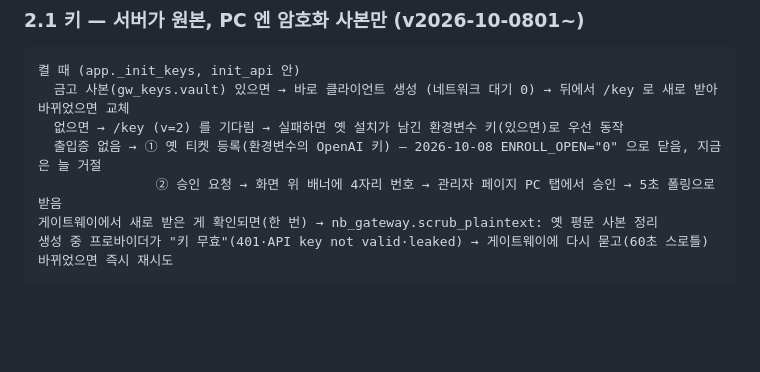
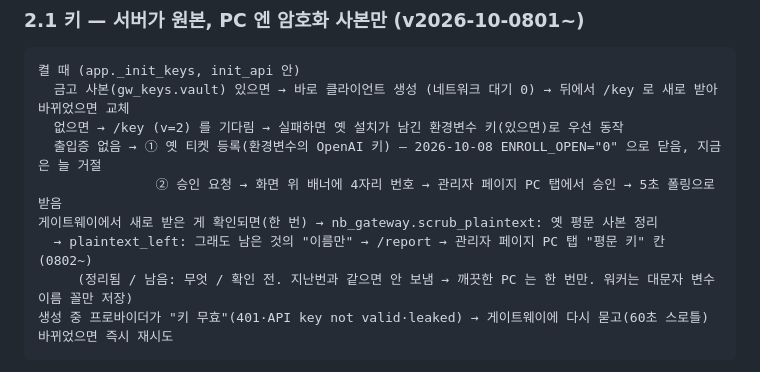
Before and after one commit to productionkhu-tech/freewill-nanobanana, a Markdown page: CLAUDE.md, the part around the change. Drawn GitHub-style; blank space fills up the shorter version.

````diff
--- a/CLAUDE.md
+++ b/CLAUDE.md
@@ -94,6 +94,8 @@ NanoBanana.exe 실행
   출입증 없음 → ① 옛 티켓 등록(환경변수의 OpenAI 키) — 2026-10-08 ENROLL_OPEN="0" 으로 닫음, 지금은 늘 거절
                ② 승인 요청 → 화면 위 배너에 4자리 번호 → 관리자 페이지 PC 탭에서 승인 → 5초 폴링으로 받음
 게이트웨이에서 새로 받은 게 확인되면(한 번) → nb_gateway.scrub_plaintext: 옛 평문 사본 정리
+  → plaintext_left: 그래도 남은 것의 "이름만" → /report → 관리자 페이지 PC 탭 "평문 키" 칸 (0802~)
+     (정리됨 / 남음: 무엇 / 확인 전. 지난번과 같으면 안 보냄 → 깨끗한 PC 는 한 번만. 워커는 대문자 변수 이름 꼴만 저장)
 생성 중 프로바이더가 "키 무효"(401·API key not valid·leaked) → 게이트웨이에 다시 묻고(60초 스로틀) 바뀌었으면 즉시 재시도
 ```
 - **생성은 여전히 PC → 프로바이더 직통.** 게이트웨이는 키를 나눠줄 뿐 중계하지 않는다(4K 1~2분 응답이
````
Also changed, not shown: 인수인계_2026-07-30_전체.md (+22 -0 lines).
